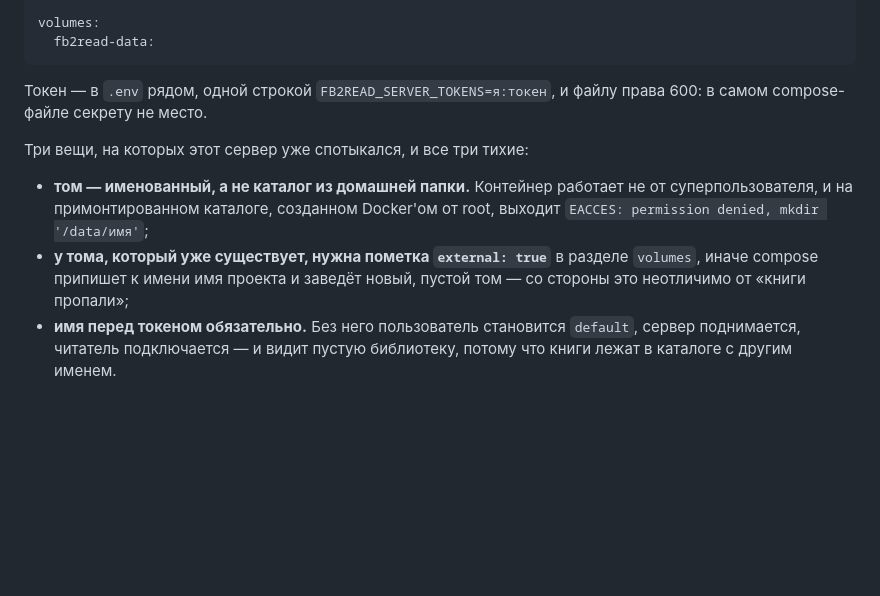
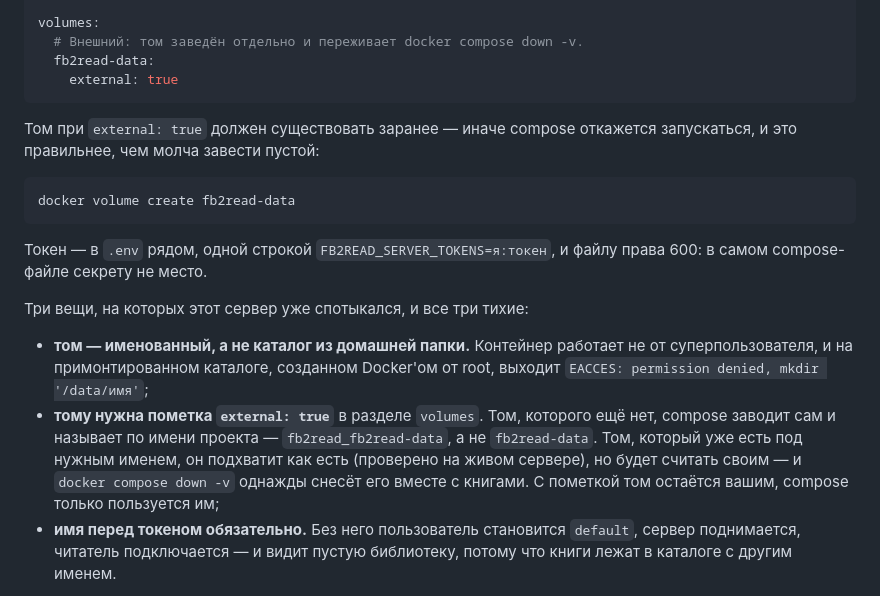
Before and after one commit to w2713/fb2read, a Markdown page: README.md, the part around the change. GitHub-like rendering; blank space fills up the shorter version.

Commit message:
Про том в README было сказано слишком широко
Я написал, что compose припишет к имени тома имя проекта и заведёт новый,
пустой. На живом сервере это не подтвердилось: том fb2read-data уже
существовал, и compose подхватил его как есть — примонтирован именно он, а
никакого fb2read_fb2read-data в системе не появилось.

Приставку compose даёт тому, которого ещё нет. Существующий под нужным именем
он берёт как есть — но считает своим, и docker compose down -v однажды снесёт
его вместе с книгами. Вот ради этого пометка external и нужна, а не ради
приставки.

Заодно в примере появилась сама пометка и команда docker volume create: при
external том обязан существовать заранее, иначе compose откажется
запускаться — что правильнее, чем молча завести пустой.

Co-Authored-By: Claude Opus 5 <noreply@anthropic.com>
Claude-Session: https://claude.ai/code/session_01EFAefksYyZsapLcWkb1wfG

````diff
--- a/README.md
+++ b/README.md
@@ -279,7 +279,16 @@ services:
       FB2READ_SERVER_ORIGIN: "https://w2713.github.io"
 
 volumes:
+  # Внешний: том заведён отдельно и переживает docker compose down -v.
   fb2read-data:
+    external: true
+```
+
+Том при `external: true` должен существовать заранее — иначе compose откажется
+запускаться, и это правильнее, чем молча завести пустой:
+
+```bash
+docker volume create fb2read-data
 ```
 
 Токен — в `.env` рядом, одной строкой `FB2READ_SERVER_TOKENS=я:токен`, и
@@ -290,9 +299,12 @@ volumes:
 * **том — именованный, а не каталог из домашней папки.** Контейнер работает не
   от суперпользователя, и на примонтированном каталоге, созданном Docker'ом от
   root, выходит `EACCES: permission denied, mkdir '/data/имя'`;
-* **у тома, который уже существует, нужна пометка `external: true`** в разделе
-  `volumes`, иначе compose припишет к имени имя проекта и заведёт новый, пустой
-  том — со стороны это неотличимо от «книги пропали»;
+* **тому нужна пометка `external: true`** в разделе `volumes`. Том, которого
+  ещё нет, compose заводит сам и называет по имени проекта —
+  `fb2read_fb2read-data`, а не `fb2read-data`. Том, который уже есть под нужным
+  именем, он подхватит как есть (проверено на живом сервере), но будет считать
+  своим — и `docker compose down -v` однажды снесёт его вместе с книгами. С
+  пометкой том остаётся вашим, compose только пользуется им;
 * **имя перед токеном обязательно.** Без него пользователь становится
   `default`, сервер поднимается, читатель подключается — и видит пустую
   библиотеку, потому что книги лежат в каталоге с другим именем.
````
